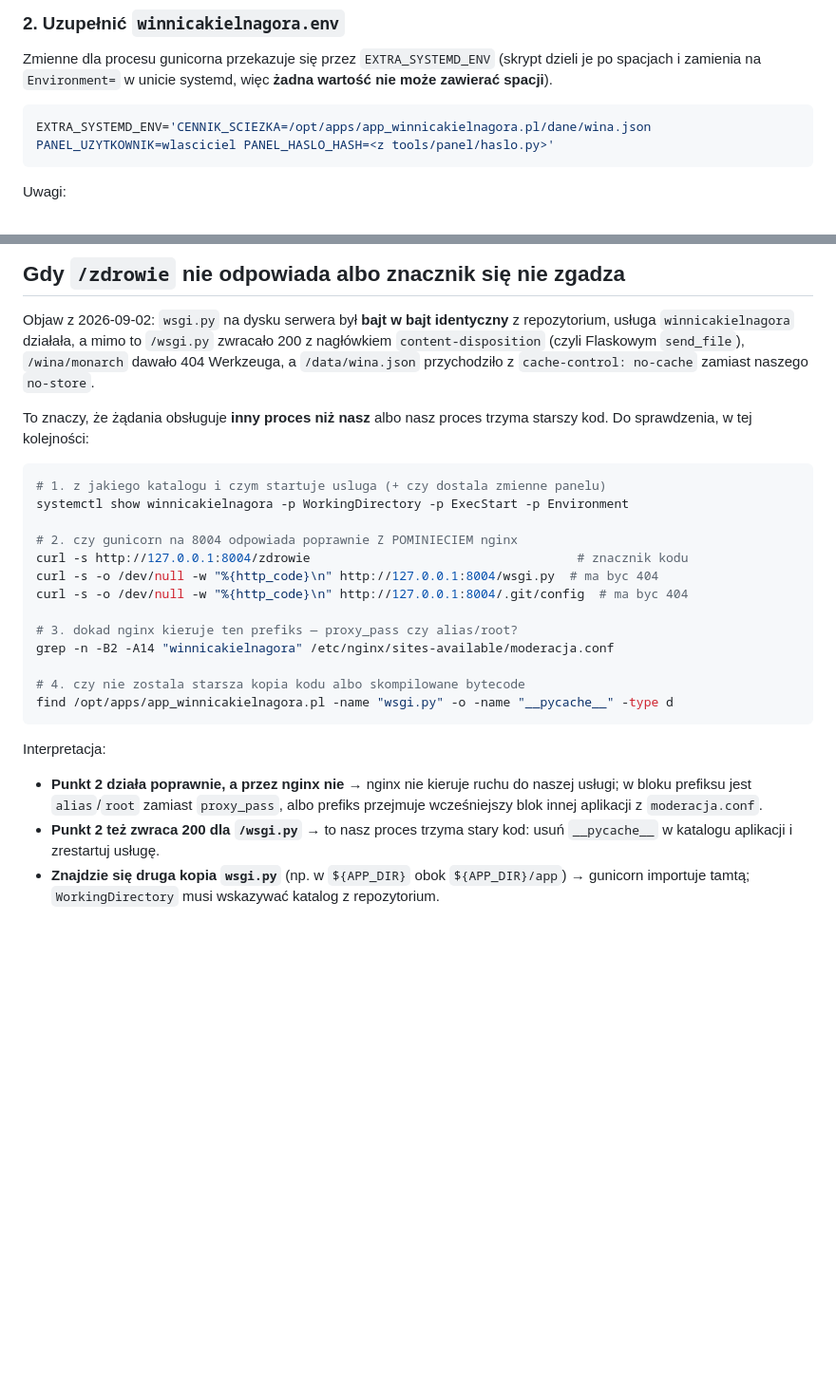
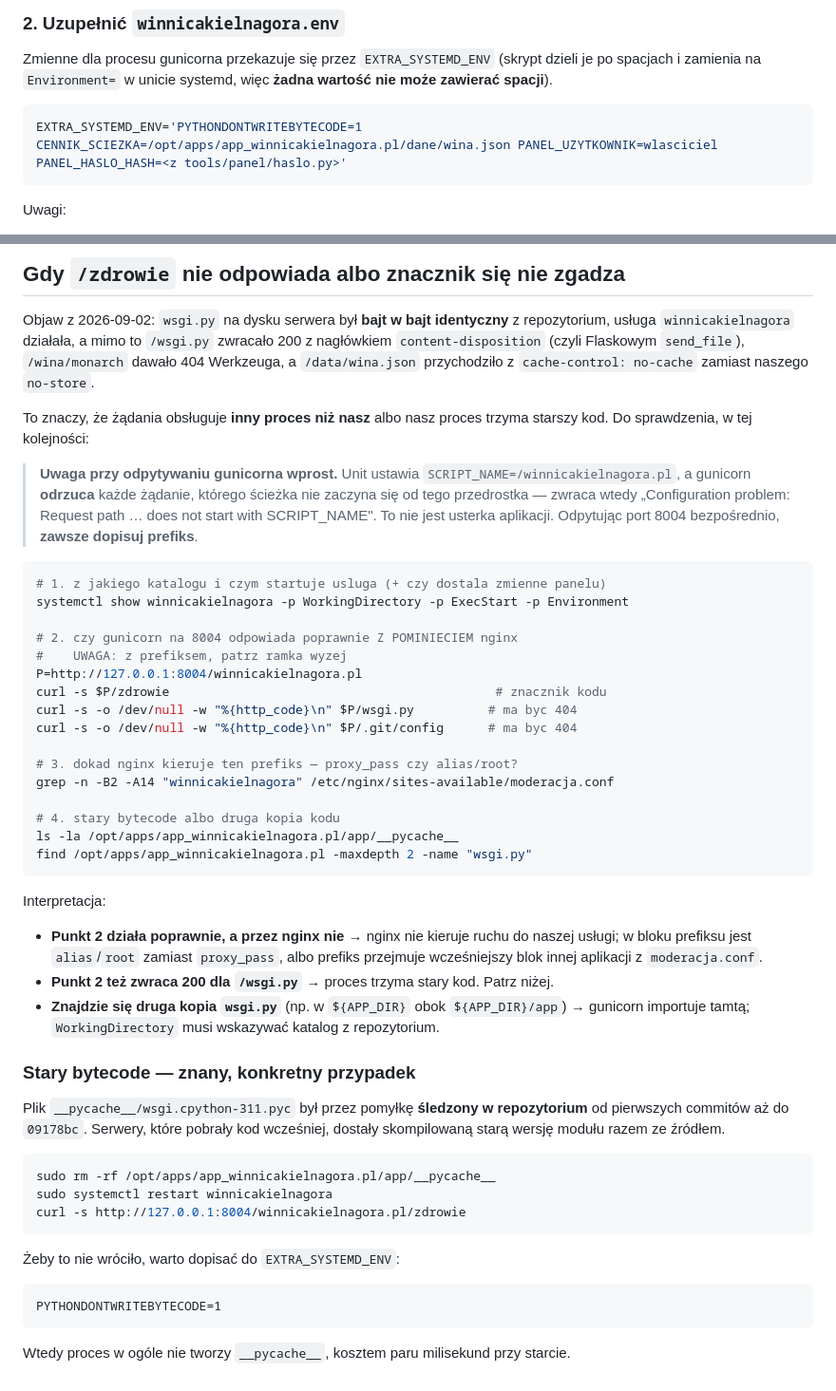
Before and after one commit to v0jt4s13/winnicakielnagora.pl, a Markdown page: WDROZENIE.md, 2 parts joined by grey strips. Shown at 95% size. GitHub-like rendering; blank space fills up the shorter version.

Commit message:
docs(deploy): popraw bledne polecenia diagnostyczne i opisz stary bytecode
Moje wczesniejsze polecenia kazaly odpytywac gunicorna wprost bez prefiksu, a unit
ustawia SCRIPT_NAME=/winnicakielnagora.pl — gunicorn odrzuca wtedy zadanie komunikatem
"Request path does not start with SCRIPT_NAME". Wyglada to jak usterka aplikacji, a jest
tylko bledem w instrukcji. Polecenia dostaly prefiks i ostrzezenie.

Ustalenia z diagnostyki na serwerze:
- nginx jest skonfigurowany poprawnie: proxy_pass na 127.0.0.1:8004 z pelna sciezka
- na serwerze jest /opt/apps/app_winnicakielnagora.pl/app/__pycache__, a plik
  __pycache__/wsgi.cpython-311.pyc byl sledzony w repozytorium od pierwszych commitow
  do 09178bc. To najlepiej tlumaczy, dlaczego wsgi.py na dysku jest identyczny
  z repozytorium, a zachowanie odpowiada starszemu kodowi

WDROZENIE.md: sekcja o starym bytecode z poleceniem naprawczym oraz
PYTHONDONTWRITEBYTECODE=1 w proponowanym EXTRA_SYSTEMD_ENV.
TODO #31.

Co-Authored-By: Claude Opus 5 <noreply@anthropic.com>
Claude-Session: https://claude.ai/code/session_019gQwMEADHTjy23dxaxmZ9c

````diff
--- a/WDROZENIE.md
+++ b/WDROZENIE.md
@@ -47,7 +47,7 @@ spacjach i zamienia na `Environment=` w unicie systemd, więc **żadna wartość
 spacji**).
 
 ```bash
-EXTRA_SYSTEMD_ENV='CENNIK_SCIEZKA=/opt/apps/app_winnicakielnagora.pl/dane/wina.json PANEL_UZYTKOWNIK=wlasciciel PANEL_HASLO_HASH=<z tools/panel/haslo.py>'
+EXTRA_SYSTEMD_ENV='PYTHONDONTWRITEBYTECODE=1 CENNIK_SCIEZKA=/opt/apps/app_winnicakielnagora.pl/dane/wina.json PANEL_UZYTKOWNIK=wlasciciel PANEL_HASLO_HASH=<z tools/panel/haslo.py>'
 ```
 
 Uwagi:
@@ -136,20 +136,28 @@ a `/data/wina.json` przychodziło z `cache-control: no-cache` zamiast naszego `n
 To znaczy, że żądania obsługuje **inny proces niż nasz** albo nasz proces trzyma starszy kod.
 Do sprawdzenia, w tej kolejności:
 
+> **Uwaga przy odpytywaniu gunicorna wprost.** Unit ustawia `SCRIPT_NAME=/winnicakielnagora.pl`,
+> a gunicorn **odrzuca** każde żądanie, którego ścieżka nie zaczyna się od tego przedrostka —
+> zwraca wtedy „Configuration problem: Request path … does not start with SCRIPT_NAME". To nie
+> jest usterka aplikacji. Odpytując port 8004 bezpośrednio, **zawsze dopisuj prefiks**.
+
 ```bash
 # 1. z jakiego katalogu i czym startuje usluga (+ czy dostala zmienne panelu)
 systemctl show winnicakielnagora -p WorkingDirectory -p ExecStart -p Environment
 
 # 2. czy gunicorn na 8004 odpowiada poprawnie Z POMINIECIEM nginx
-curl -s http://127.0.0.1:8004/zdrowie                                    # znacznik kodu
-curl -s -o /dev/null -w "%{http_code}\n" http://127.0.0.1:8004/wsgi.py  # ma byc 404
-curl -s -o /dev/null -w "%{http_code}\n" http://127.0.0.1:8004/.git/config  # ma byc 404
+#    UWAGA: z prefiksem, patrz ramka wyzej
+P=http://127.0.0.1:8004/winnicakielnagora.pl
+curl -s $P/zdrowie                                            # znacznik kodu
+curl -s -o /dev/null -w "%{http_code}\n" $P/wsgi.py          # ma byc 404
+curl -s -o /dev/null -w "%{http_code}\n" $P/.git/config      # ma byc 404
 
 # 3. dokad nginx kieruje ten prefiks — proxy_pass czy alias/root?
 grep -n -B2 -A14 "winnicakielnagora" /etc/nginx/sites-available/moderacja.conf
 
-# 4. czy nie zostala starsza kopia kodu albo skompilowane bytecode
-find /opt/apps/app_winnicakielnagora.pl -name "wsgi.py" -o -name "__pycache__" -type d
+# 4. stary bytecode albo druga kopia kodu
+ls -la /opt/apps/app_winnicakielnagora.pl/app/__pycache__
+find /opt/apps/app_winnicakielnagora.pl -maxdepth 2 -name "wsgi.py"
 ```
 
 Interpretacja:
@@ -157,7 +165,26 @@ Interpretacja:
 - **Punkt 2 działa poprawnie, a przez nginx nie** → nginx nie kieruje ruchu do naszej usługi;
   w bloku prefiksu jest `alias`/`root` zamiast `proxy_pass`, albo prefiks przejmuje wcześniejszy
   blok innej aplikacji z `moderacja.conf`.
-- **Punkt 2 też zwraca 200 dla `/wsgi.py`** → to nasz proces trzyma stary kod: usuń
-  `__pycache__` w katalogu aplikacji i zrestartuj usługę.
+- **Punkt 2 też zwraca 200 dla `/wsgi.py`** → proces trzyma stary kod. Patrz niżej.
 - **Znajdzie się druga kopia `wsgi.py`** (np. w `${APP_DIR}` obok `${APP_DIR}/app`) → gunicorn
   importuje tamtą; `WorkingDirectory` musi wskazywać katalog z repozytorium.
+
+### Stary bytecode — znany, konkretny przypadek
+
+Plik `__pycache__/wsgi.cpython-311.pyc` był przez pomyłkę **śledzony w repozytorium** od
+pierwszych commitów aż do `09178bc`. Serwery, które pobrały kod wcześniej, dostały skompilowaną
+starą wersję modułu razem ze źródłem.
+
+```bash
+sudo rm -rf /opt/apps/app_winnicakielnagora.pl/app/__pycache__
+sudo systemctl restart winnicakielnagora
+curl -s http://127.0.0.1:8004/winnicakielnagora.pl/zdrowie
+```
+
+Żeby to nie wróciło, warto dopisać do `EXTRA_SYSTEMD_ENV`:
+
+```
+PYTHONDONTWRITEBYTECODE=1
+```
+
+Wtedy proces w ogóle nie tworzy `__pycache__`, kosztem paru milisekund przy starcie.
````
Also changed, not shown: TODO.md (+12 -0 lines).
